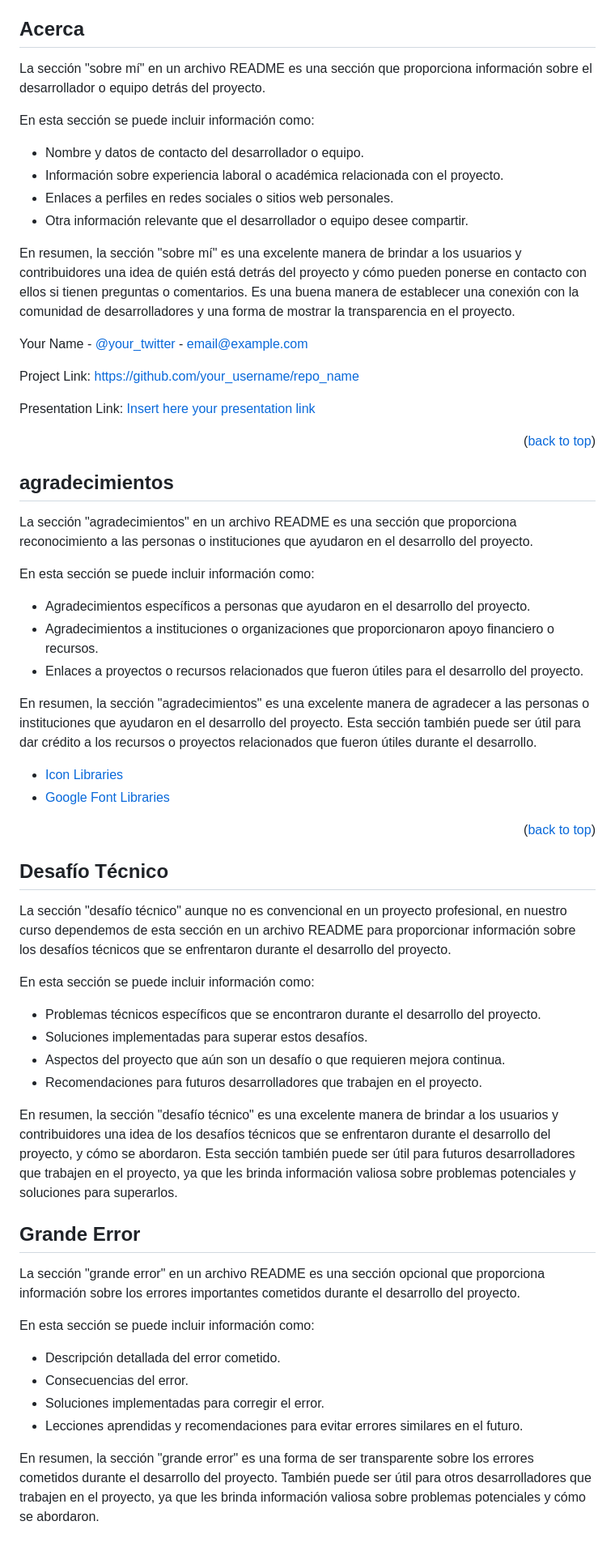
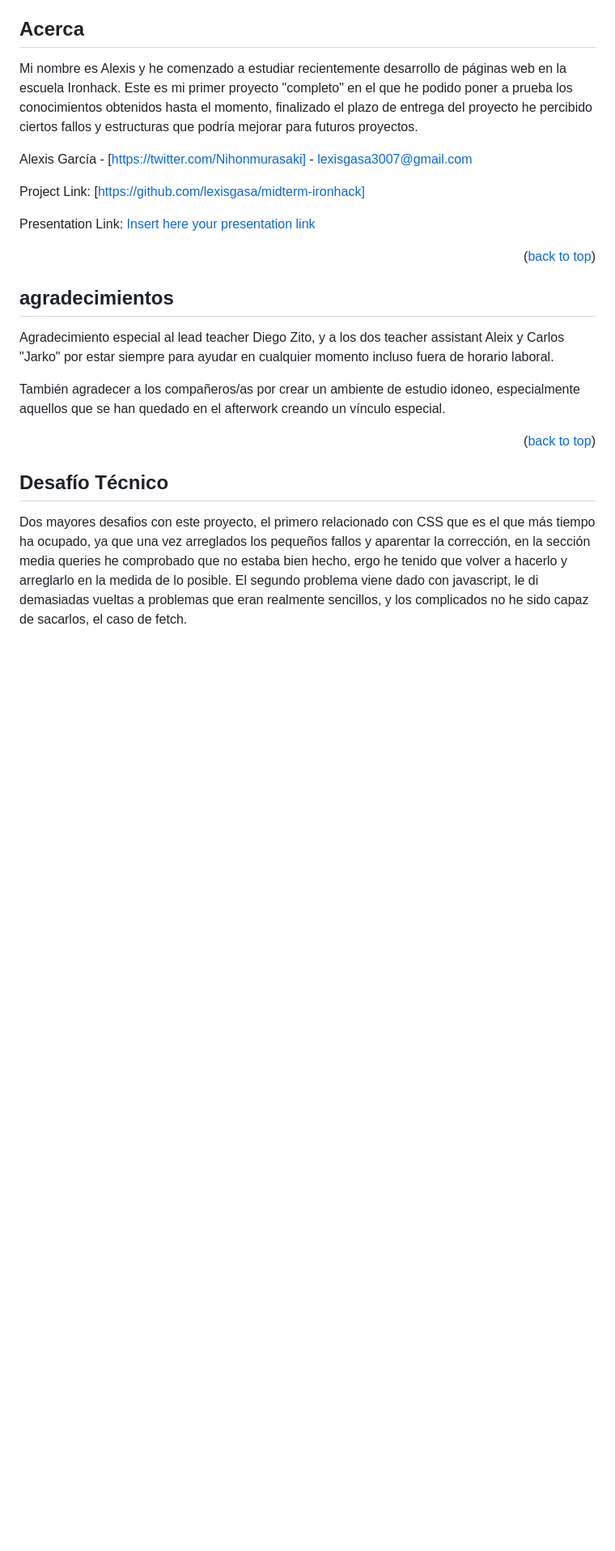
Before and after one commit to lexisgasa/midterm-ironhack, a Markdown page: README.md, the part around one of its changes. Shown at 81% size. Drawn GitHub-style; blank space fills up the shorter version.

Commit message:
readme acabado

```diff
--- a/README.md
+++ b/README.md
@@ -130,20 +131,13 @@ El proyecto está construido mediante el uso de HTML 5, CSS 3, CSS grid, CSS fle
 
 ## Acerca
 
-La sección "sobre mí" en un archivo README es una sección que proporciona información sobre el desarrollador o equipo detrás del proyecto.
+Mi nombre es Alexis y he comenzado a estudiar recientemente desarrollo de páginas web en la escuela Ironhack.
+Este es mi primer proyecto "completo" en el que he podido poner a prueba los conocimientos obtenidos hasta el momento, finalizado el plazo de entrega del proyecto he percibido ciertos fallos y estructuras que podría mejorar para futuros proyectos.
 
-En esta sección se puede incluir información como:
 
-- Nombre y datos de contacto del desarrollador o equipo.
-- Información sobre experiencia laboral o académica relacionada con el proyecto.
-- Enlaces a perfiles en redes sociales o sitios web personales.
-- Otra información relevante que el desarrollador o equipo desee compartir.
+Alexis García - [https://twitter.com/Nihonmurasaki] - lexisgasa3007@gmail.com
 
-En resumen, la sección "sobre mí" es una excelente manera de brindar a los usuarios y contribuidores una idea de quién está detrás del proyecto y cómo pueden ponerse en contacto con ellos si tienen preguntas o comentarios. Es una buena manera de establecer una conexión con la comunidad de desarrolladores y una forma de mostrar la transparencia en el proyecto.
-
-Your Name - [@your_twitter](https://twitter.com/your_username) - email@example.com
-
-Project Link: [https://github.com/your_username/repo_name](https://github.com/your_username/repo_name)
+Project Link: [https://github.com/lexisgasa/midterm-ironhack]
 
 Presentation Link: [Insert here your presentation link](insert-link-here)
 
@@ -153,43 +147,13 @@ Presentation Link: [Insert here your presentation link](insert-link-here)
 
 ## agradecimientos
 
-La sección "agradecimientos" en un archivo README es una sección que proporciona reconocimiento a las personas o instituciones que ayudaron en el desarrollo del proyecto.
+Agradecimiento especial al lead teacher Diego Zito, y a los dos teacher assistant Aleix y Carlos "Jarko" por estar siempre para ayudar en cualquier momento incluso fuera de horario laboral.
 
-En esta sección se puede incluir información como:
-
-- Agradecimientos específicos a personas que ayudaron en el desarrollo del proyecto.
-- Agradecimientos a instituciones o organizaciones que proporcionaron apoyo financiero o recursos.
-- Enlaces a proyectos o recursos relacionados que fueron útiles para el desarrollo del proyecto.
-
-En resumen, la sección "agradecimientos" es una excelente manera de agradecer a las personas o instituciones que ayudaron en el desarrollo del proyecto. Esta sección también puede ser útil para dar crédito a los recursos o proyectos relacionados que fueron útiles durante el desarrollo.
-
-- [Icon Libraries](insert-link-here)
-- [Google Font Libraries](insert-link-here)
+También agradecer a los compañeros/as por crear un ambiente de estudio idoneo, especialmente aquellos que se han quedado en el afterwork creando un vínculo especial.
 
 <p align="right">(<a href="#readme-top">back to top</a>)</p>
 
 ## Desafío Técnico
 
-La sección "desafío técnico" aunque no es convencional en un proyecto profesional, en nuestro curso dependemos de esta sección en un archivo README para proporcionar información sobre los desafíos técnicos que se enfrentaron durante el desarrollo del proyecto.
-
-En esta sección se puede incluir información como:
-
-- Problemas técnicos específicos que se encontraron durante el desarrollo del proyecto.
-- Soluciones implementadas para superar estos desafíos.
-- Aspectos del proyecto que aún son un desafío o que requieren mejora continua.
-- Recomendaciones para futuros desarrolladores que trabajen en el proyecto.
-
-En resumen, la sección "desafío técnico" es una excelente manera de brindar a los usuarios y contribuidores una idea de los desafíos técnicos que se enfrentaron durante el desarrollo del proyecto, y cómo se abordaron. Esta sección también puede ser útil para futuros desarrolladores que trabajen en el proyecto, ya que les brinda información valiosa sobre problemas potenciales y soluciones para superarlos.
-
-## Grande Error
-
-La sección "grande error" en un archivo README es una sección opcional que proporciona información sobre los errores importantes cometidos durante el desarrollo del proyecto.
-
-En esta sección se puede incluir información como:
-
-- Descripción detallada del error cometido.
-- Consecuencias del error.
-- Soluciones implementadas para corregir el error.
-- Lecciones aprendidas y recomendaciones para evitar errores similares en el futuro.
-
-En resumen, la sección "grande error" es una forma de ser transparente sobre los errores cometidos durante el desarrollo del proyecto. También puede ser útil para otros desarrolladores que trabajen en el proyecto, ya que les brinda información valiosa sobre problemas potenciales y cómo se abordaron.
+Dos mayores desafios con este proyecto, el primero relacionado con CSS que es el que más tiempo ha ocupado, ya que una vez arreglados los pequeños fallos y aparentar la corrección, en la sección media queries he comprobado que no estaba bien hecho, ergo he tenido que volver a hacerlo y arreglarlo en la medida de lo posible.
+El segundo problema viene dado con javascript, le di demasiadas vueltas a problemas que eran realmente sencillos, y los complicados no he sido capaz de sacarlos, el caso de fetch.
```
Also changed, not shown: other parts of README.md (+1 -0 lines).
